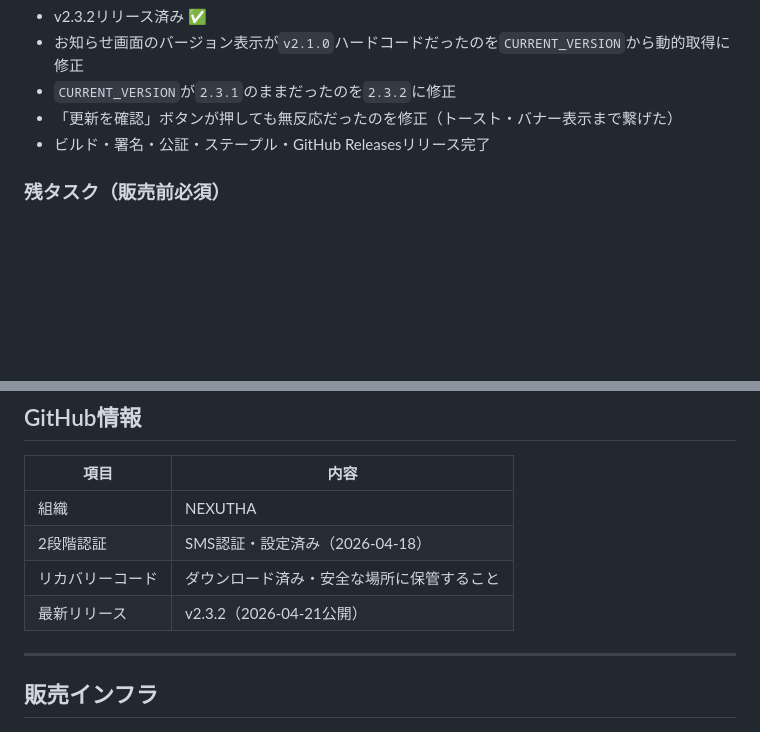
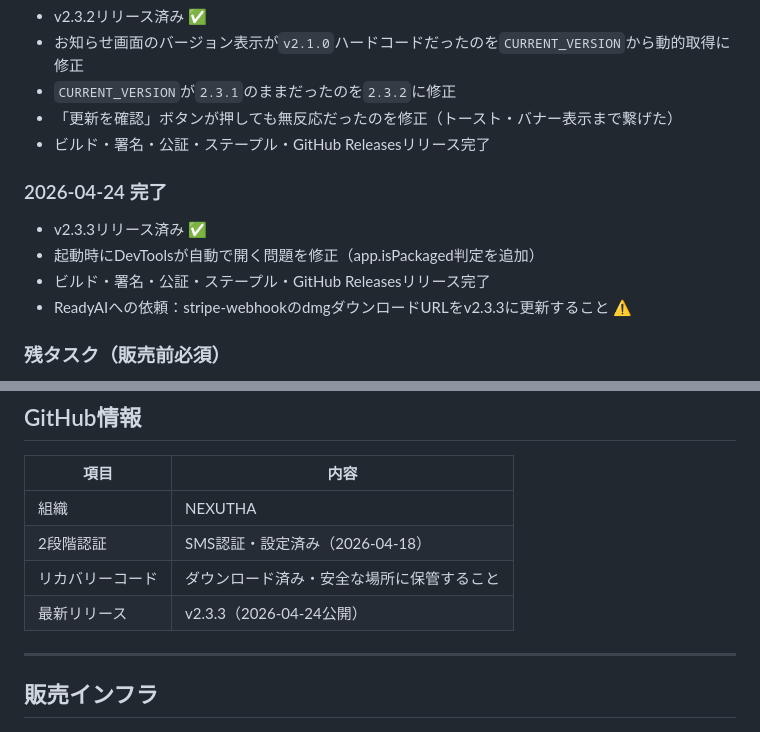
Before and after one commit to NEXUTHA/nexutha-crm-v2-electron, a Markdown page: CLAUDE_HANDOVER.md, 2 parts joined by grey strips. GitHub-like rendering; blank space fills up the shorter version.

Commit message:
docs: v2.3.3リリース内容を追記

```diff
--- a/CLAUDE_HANDOVER.md
+++ b/CLAUDE_HANDOVER.md
@@ -166,6 +166,12 @@ AIチャット機能：
 - 「更新を確認」ボタンが押しても無反応だったのを修正（トースト・バナー表示まで繋げた）
 - ビルド・署名・公証・ステープル・GitHub Releasesリリース完了
 
+### 2026-04-24 完了
+- v2.3.3リリース済み ✅
+- 起動時にDevToolsが自動で開く問題を修正（app.isPackaged判定を追加）
+- ビルド・署名・公証・ステープル・GitHub Releasesリリース完了
+- ReadyAIへの依頼：stripe-webhookのdmgダウンロードURLをv2.3.3に更新すること ⚠️
+
 ### 残タスク（販売前必須）
 1. ~~Apple Developer Programのアクティベーション確認~~ 完了✅
 2. ~~公証（Notarization）設定~~ 完了✅
@@ -263,7 +269,7 @@ window.APP = {
 | 組織 | NEXUTHA |
 | 2段階認証 | SMS認証・設定済み（2026-04-18） |
 | リカバリーコード | ダウンロード済み・安全な場所に保管すること |
-| 最新リリース | v2.3.2（2026-04-21公開） |
+| 最新リリース | v2.3.3（2026-04-24公開） |
 
 ---
 
```
